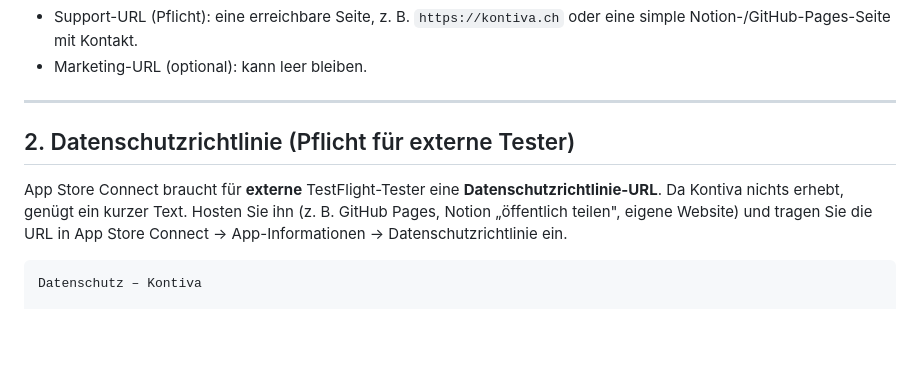
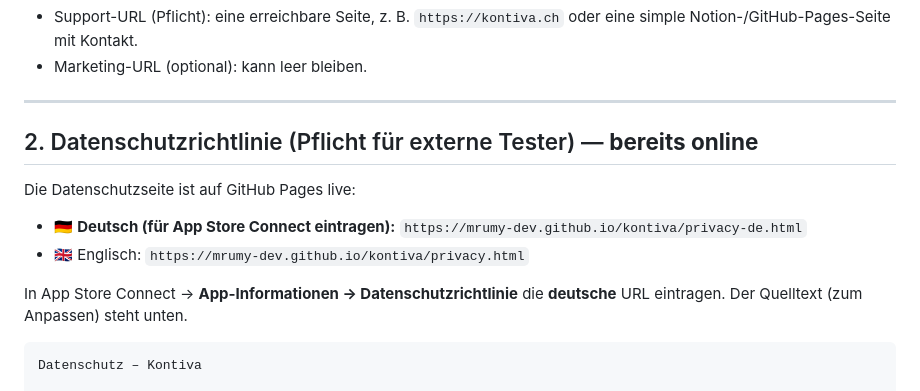
Before and after one commit to mrumy-dev/kontiva, a Markdown page: kontiva-ios/BETA-TESTFLIGHT-DE.md, the part around the change. Drawn GitHub-style; blank space fills up the shorter version.

Commit message:
docs(ios): point beta guide at the live German privacy URL
Co-Authored-By: Claude Opus 4.8 <noreply@anthropic.com>

````diff
--- a/kontiva-ios/BETA-TESTFLIGHT-DE.md
+++ b/kontiva-ios/BETA-TESTFLIGHT-DE.md
@@ -88,12 +88,14 @@ Budget,Haushalt,Finanzen,Sparen,Geld,privat,offline,Ausgaben,Lohn,Rechnung,Schwe
 
 ---
 
-## 2. Datenschutzrichtlinie (Pflicht für externe Tester)
+## 2. Datenschutzrichtlinie (Pflicht für externe Tester) — **bereits online**
 
-App Store Connect braucht für **externe** TestFlight-Tester eine **Datenschutzrichtlinie-URL**.
-Da Kontiva nichts erhebt, genügt ein kurzer Text. Hosten Sie ihn (z. B. GitHub Pages,
-Notion „öffentlich teilen", eigene Website) und tragen Sie die URL in App Store Connect →
-App-Informationen → Datenschutzrichtlinie ein.
+Die Datenschutzseite ist auf GitHub Pages live:
+- 🇩🇪 **Deutsch (für App Store Connect eintragen):** `https://mrumy-dev.github.io/kontiva/privacy-de.html`
+- 🇬🇧 Englisch: `https://mrumy-dev.github.io/kontiva/privacy.html`
+
+In App Store Connect → **App-Informationen → Datenschutzrichtlinie** die **deutsche** URL
+eintragen. Der Quelltext (zum Anpassen) steht unten.
 
 ```
 Datenschutz – Kontiva
````
